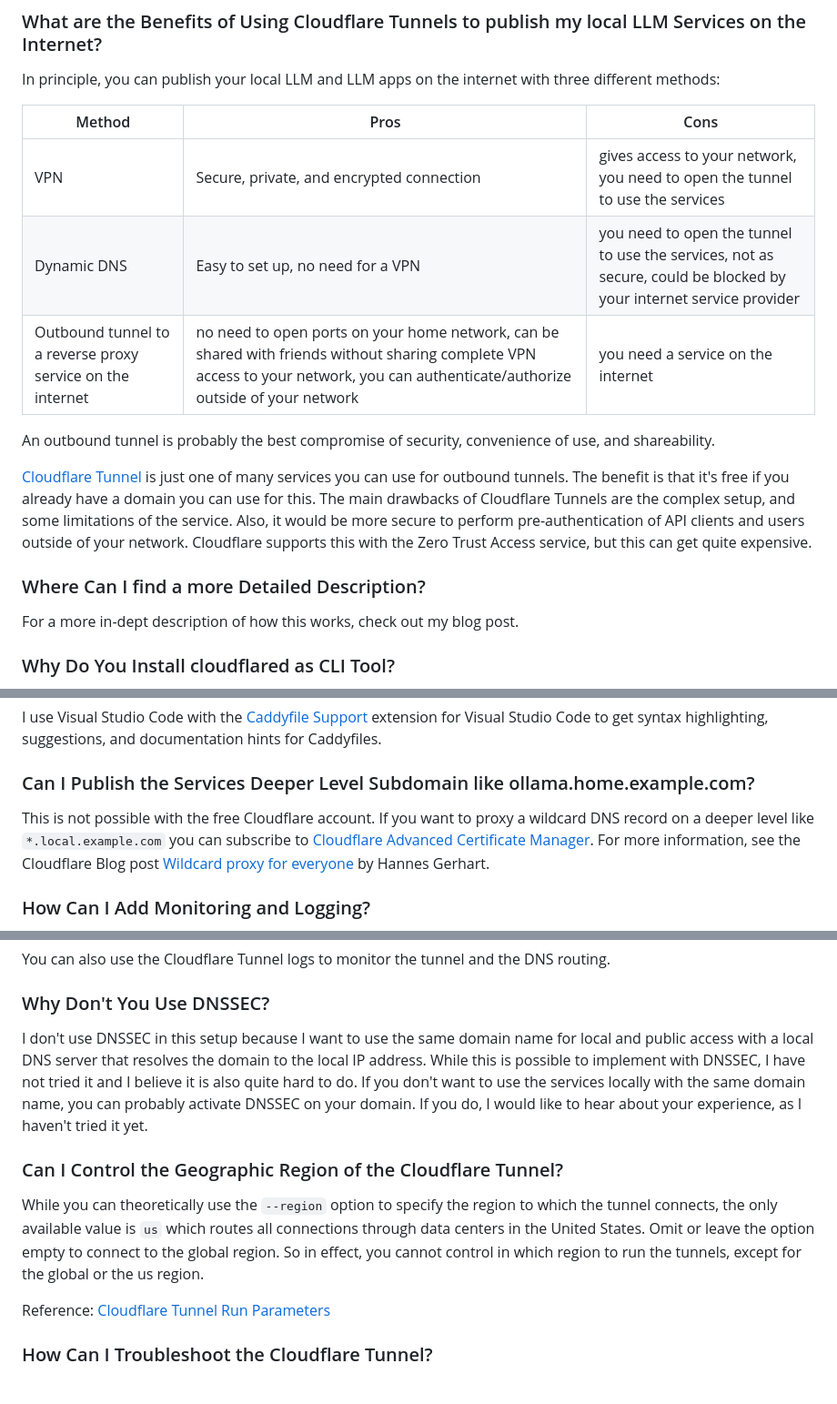
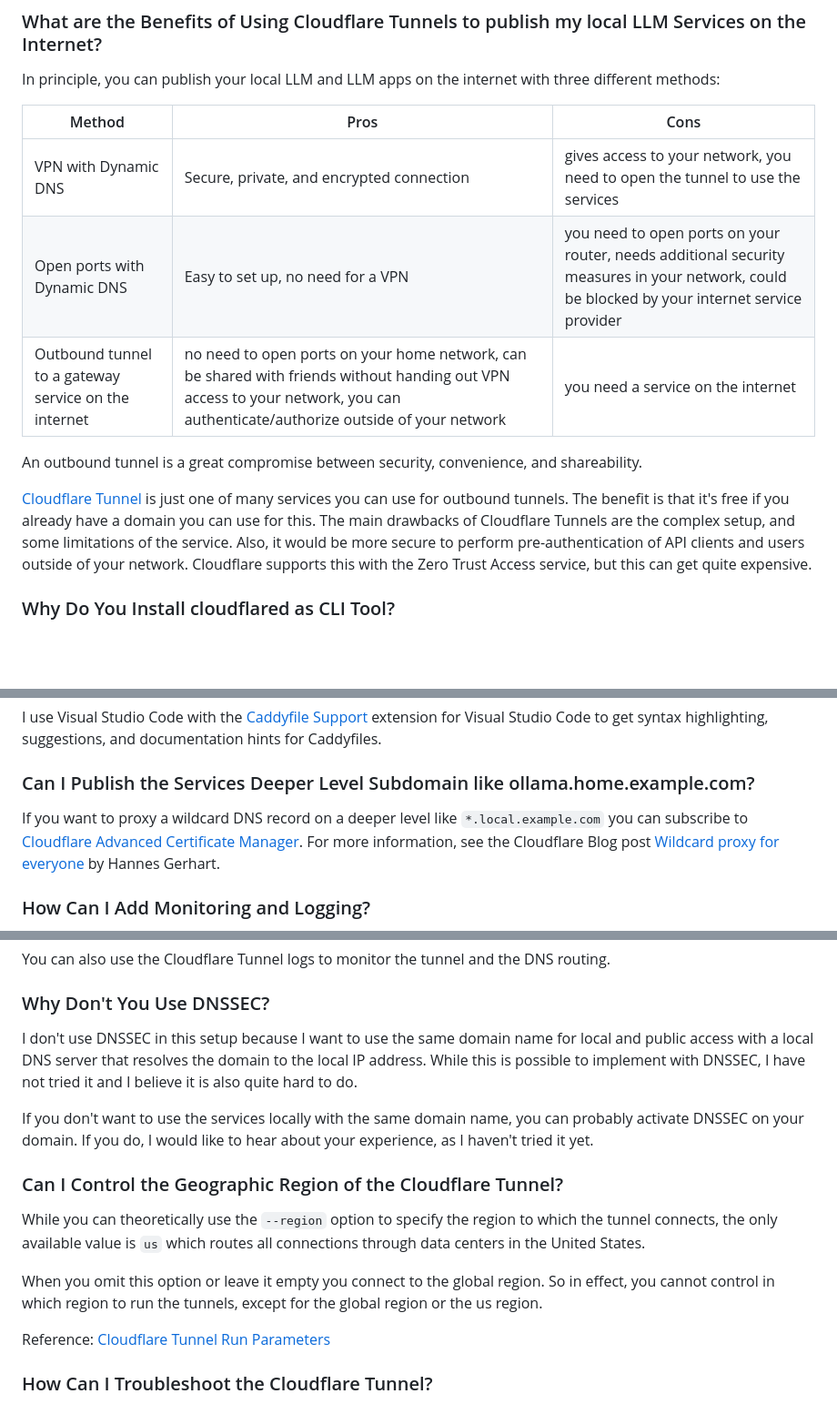
Before and after one commit to mitja/llamatunnel, a Markdown page: README.md, 3 parts joined by grey strips. Shown: that part at 91% size. GitHub-like rendering; blank space fills up the shorter version.

Commit message:
improve wording and add security issue howto

```diff
--- a/README.md
+++ b/README.md
@@ -190,17 +190,13 @@ In principle, you can publish your local LLM and LLM apps on the internet with t
 
 | Method | Pros | Cons |
 | --- | --- | --- |
-| VPN | Secure, private, and encrypted connection | gives access to your network, you need to open the tunnel to use the services |
-| Dynamic DNS | Easy to set up, no need for a VPN | you need to open the tunnel to use the services, not as secure, could be blocked by your internet service provider |
-| Outbound tunnel to a reverse proxy service on the internet | no need to open ports on your home network, can be shared with friends without sharing complete VPN access to your network, you can authenticate/authorize outside of your network | you need a service on the internet |
+| VPN with Dynamic DNS | Secure, private, and encrypted connection | gives access to your network, you need to open the tunnel to use the services |
+| Open ports with Dynamic DNS | Easy to set up, no need for a VPN | you need to open ports on your router, needs additional security measures in your network, could be blocked by your internet service provider |
+| Outbound tunnel to a gateway service on the internet | no need to open ports on your home network, can be shared with friends without handing out VPN access to your network, you can authenticate/authorize outside of your network | you need a service on the internet |
 
-An outbound tunnel is probably the best compromise of security, convenience of use, and shareability.
+An outbound tunnel is a great compromise between security, convenience, and shareability.
 
 [Cloudflare Tunnel](https://developers.cloudflare.com/cloudflare-one/connections/connect-networks/) is just one of many services you can use for outbound tunnels. The benefit is that it's free if you already have a domain you can use for this. The main drawbacks of Cloudflare Tunnels are the complex setup, and some limitations of the service. Also, it would be more secure to perform pre-authentication of API clients and users outside of your network. Cloudflare supports this with the Zero Trust Access service, but this can get quite expensive.
-
-### Where Can I find a more Detailed Description?
-
-For a more in-dept description of how this works, check out my blog post.
 
 ### Why Do You Install cloudflared as CLI Tool?
 
@@ -234,7 +230,7 @@ I use Visual Studio Code with the [Caddyfile Support](https://marketplace.visual
 
 ### Can I Publish the Services Deeper Level Subdomain like ollama.home.example.com?
 
-This is not possible with the free Cloudflare account. If you want to proxy a wildcard DNS record on a deeper level like `*.local.example.com` you can subscribe to [Cloudflare Advanced Certificate Manager](https://developers.cloudflare.com/ssl/edge-certificates/advanced-certificate-manager/). For more information, see the Cloudflare Blog post [Wildcard proxy for everyone](https://blog.cloudflare.com/wildcard-proxy-for-everyone) by Hannes Gerhart.
+If you want to proxy a wildcard DNS record on a deeper level like `*.local.example.com` you can subscribe to [Cloudflare Advanced Certificate Manager](https://developers.cloudflare.com/ssl/edge-certificates/advanced-certificate-manager/). For more information, see the Cloudflare Blog post [Wildcard proxy for everyone](https://blog.cloudflare.com/wildcard-proxy-for-everyone) by Hannes Gerhart.
 
 ### How Can I Add Monitoring and Logging?
 
@@ -250,11 +246,15 @@ You can also use the Cloudflare Tunnel logs to monitor the tunnel and the DNS ro
 
 ### Why Don't You Use DNSSEC?
 
-I don't use DNSSEC in this setup because I want to use the same domain name for local and public access with a local DNS server that resolves the domain to the local IP address. While this is possible to implement with DNSSEC, I have not tried it and I believe it is also quite hard to do. If you don't want to use the services locally with the same domain name, you can probably activate DNSSEC on your domain. If you do, I would like to hear about your experience, as I haven't tried it yet.
+I don't use DNSSEC in this setup because I want to use the same domain name for local and public access with a local DNS server that resolves the domain to the local IP address. While this is possible to implement with DNSSEC, I have not tried it and I believe it is also quite hard to do.
+
+If you don't want to use the services locally with the same domain name, you can probably activate DNSSEC on your domain. If you do, I would like to hear about your experience, as I haven't tried it yet.
 
 ### Can I Control the Geographic Region of the Cloudflare Tunnel?
 
-While you can theoretically use the `--region` option to specify the region to which the tunnel connects, the only available value is `us` which routes all connections through data centers in the United States. Omit or leave the option empty to connect to the global region. So in effect, you cannot control in which region to run the tunnels, except for the global or the us region.
+While you can theoretically use the `--region` option to specify the region to which the tunnel connects, the only available value is `us` which routes all connections through data centers in the United States.
+
+When you omit this option or leave it empty you connect to the global region. So in effect, you cannot control in which region to run the tunnels, except for the global region or the us region.
 
 Reference: [Cloudflare Tunnel Run Parameters](https://developers.cloudflare.com/cloudflare-one/connections/connect-networks/configure-tunnels/tunnel-run-parameters/#region)
 
```
Also changed, not shown: other parts of README.md (+4 -0 lines).
